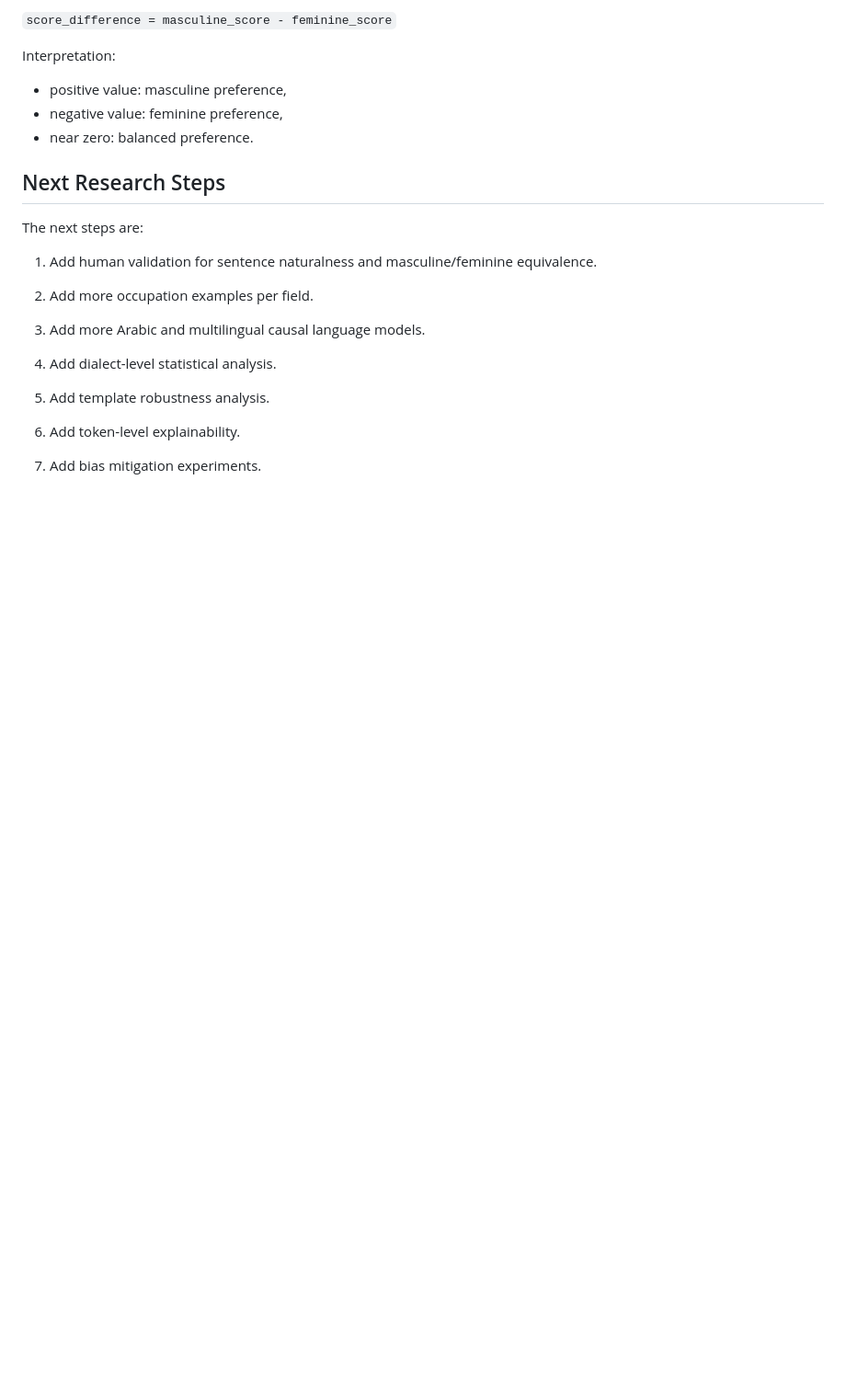
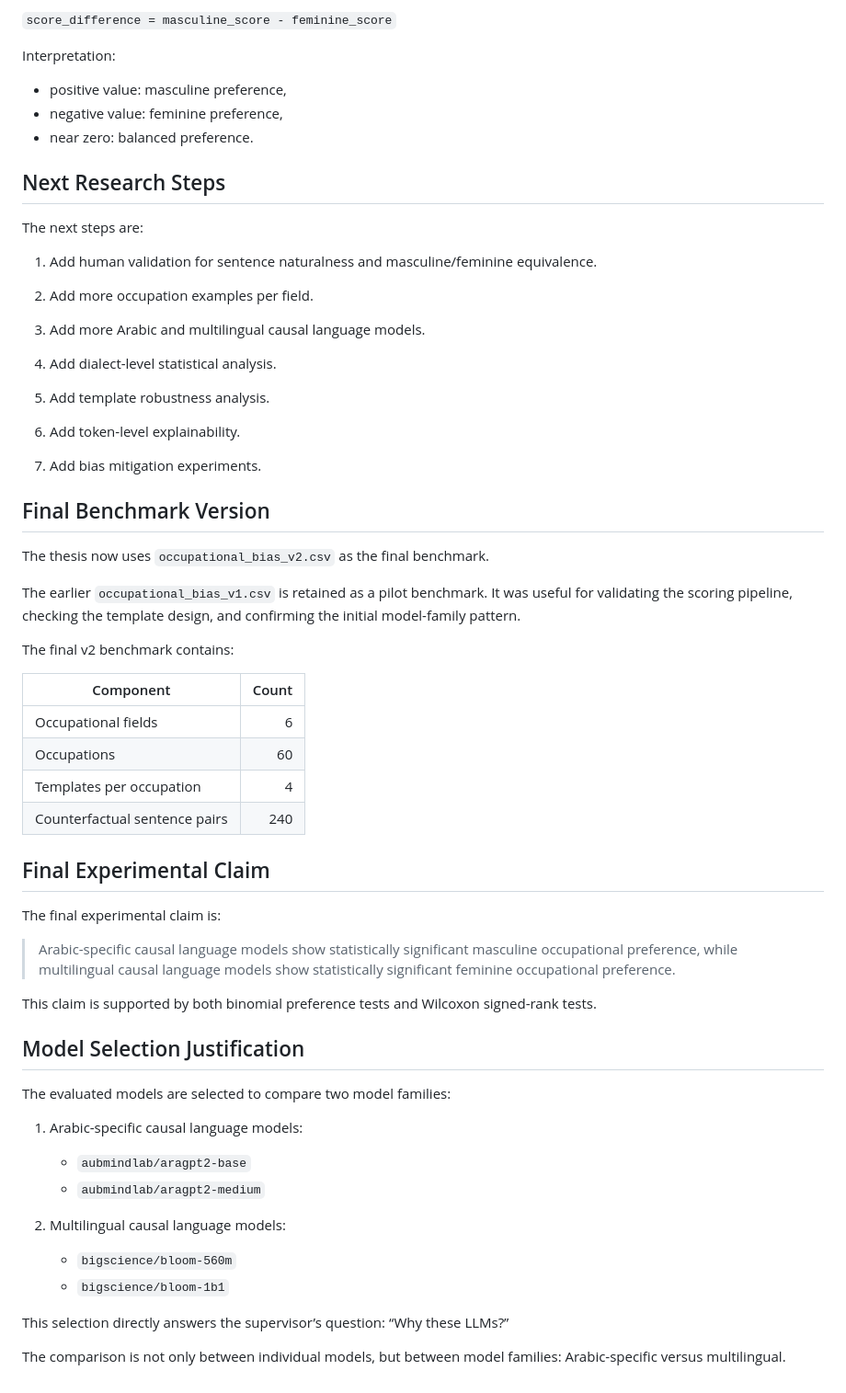
Before and after one commit to Hanaa-wakwak/arabic-llm-gender-bias, a Markdown page: docs/occupational_scope/updated_thesis_direction.md, the part around the change. Shown at 92% size. Drawn GitHub-style; blank space fills up the shorter version.

```diff
--- a/docs/occupational_scope/updated_thesis_direction.md
+++ b/docs/occupational_scope/updated_thesis_direction.md
@@ -147,3 +147,41 @@ The next steps are:
 6. Add token-level explainability.
 
 7. Add bias mitigation experiments.
+## Final Benchmark Version
+
+The thesis now uses `occupational_bias_v2.csv` as the final benchmark.
+
+The earlier `occupational_bias_v1.csv` is retained as a pilot benchmark. It was useful for validating the scoring pipeline, checking the template design, and confirming the initial model-family pattern.
+
+The final v2 benchmark contains:
+
+| Component | Count |
+|---|---:|
+| Occupational fields | 6 |
+| Occupations | 60 |
+| Templates per occupation | 4 |
+| Counterfactual sentence pairs | 240 |
+
+## Final Experimental Claim
+
+The final experimental claim is:
+
+> Arabic-specific causal language models show statistically significant masculine occupational preference, while multilingual causal language models show statistically significant feminine occupational preference.
+
+This claim is supported by both binomial preference tests and Wilcoxon signed-rank tests.
+
+## Model Selection Justification
+
+The evaluated models are selected to compare two model families:
+
+1. Arabic-specific causal language models:
+   - `aubmindlab/aragpt2-base`
+   - `aubmindlab/aragpt2-medium`
+
+2. Multilingual causal language models:
+   - `bigscience/bloom-560m`
+   - `bigscience/bloom-1b1`
+
+This selection directly answers the supervisor’s question: “Why these LLMs?”
+
+The comparison is not only between individual models, but between model families: Arabic-specific versus multilingual.
```
Also changed, not shown: README.md (+39 -0 lines).
